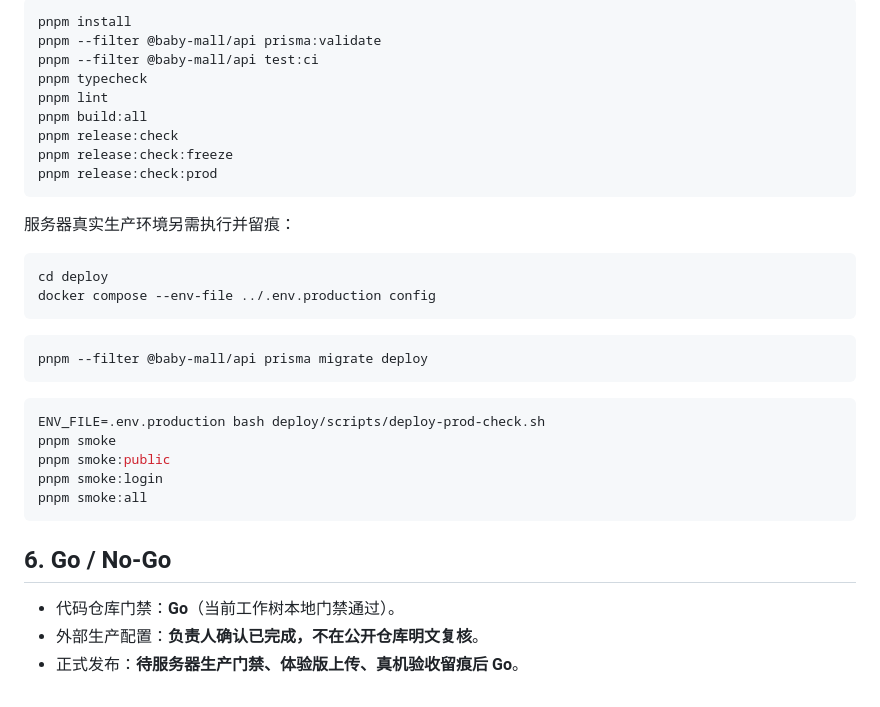
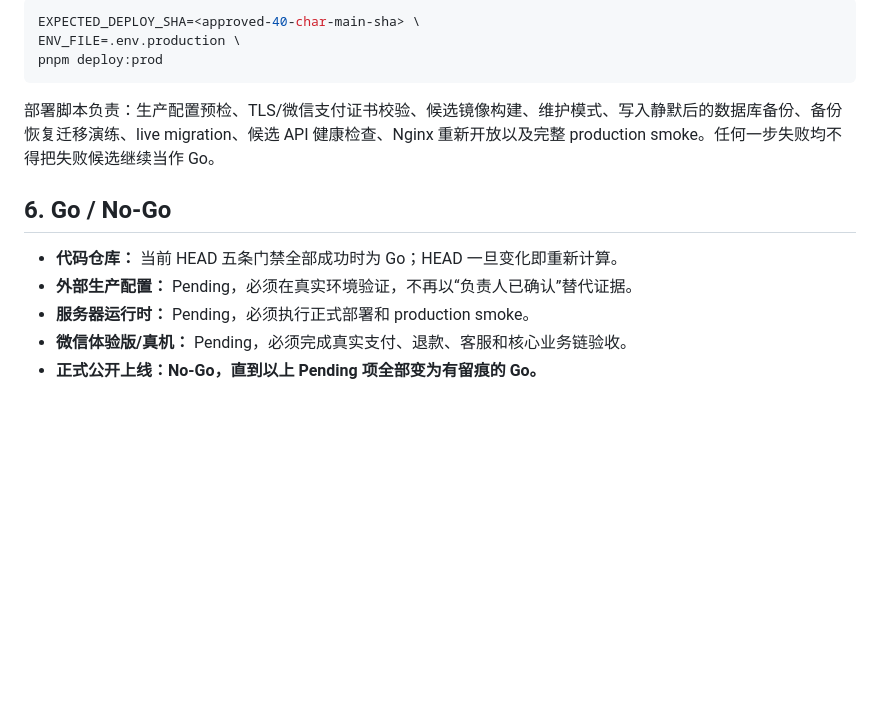
Before and after one commit to kHuner9712/xiyunxiaochengxu, a Markdown page: GO_LIVE.md, the part around one of its changes. GitHub-like rendering; blank space fills up the shorter version.

Commit message:
docs: align go-live status with real acceptance gates

````diff
--- a/GO_LIVE.md
+++ b/GO_LIVE.md
@@ -60,37 +66,16 @@
 
 ```bash
-pnpm install
-pnpm --filter @baby-mall/api prisma:validate
-pnpm --filter @baby-mall/api test:ci
-pnpm typecheck
-pnpm lint
-pnpm build:all
-pnpm release:check
-pnpm release:check:freeze
-pnpm release:check:prod
+EXPECTED_DEPLOY_SHA=<approved-40-char-main-sha> \
+ENV_FILE=.env.production \
+pnpm deploy:prod
 ```
 
-服务器真实生产环境另需执行并留痕：
-
-```bash
-cd deploy
-docker compose --env-file ../.env.production config
-```
-
-```bash
-pnpm --filter @baby-mall/api prisma migrate deploy
-```
-
-```bash
-ENV_FILE=.env.production bash deploy/scripts/deploy-prod-check.sh
-pnpm smoke
-pnpm smoke:public
-pnpm smoke:login
-pnpm smoke:all
-```
+部署脚本负责：生产配置预检、TLS/微信支付证书校验、候选镜像构建、维护模式、写入静默后的数据库备份、备份恢复迁移演练、live migration、候选 API 健康检查、Nginx 重新开放以及完整 production smoke。任何一步失败均不得把失败候选继续当作 Go。
 
 ## 6. Go / No-Go
 
-- 代码仓库门禁：**Go**（当前工作树本地门禁通过）。
-- 外部生产配置：**负责人确认已完成，不在公开仓库明文复核**。
-- 正式发布：**待服务器生产门禁、体验版上传、真机验收留痕后 Go**。
+- **代码仓库：** 当前 HEAD 五条门禁全部成功时为 Go；HEAD 一旦变化即重新计算。
+- **外部生产配置：** Pending，必须在真实环境验证，不再以“负责人已确认”替代证据。
+- **服务器运行时：** Pending，必须执行正式部署和 production smoke。
+- **微信体验版/真机：** Pending，必须完成真实支付、退款、客服和核心业务链验收。
+- **正式公开上线：No-Go，直到以上 Pending 项全部变为有留痕的 Go。**
````
Also changed, not shown: other parts of GO_LIVE.md (+49 -43 lines).
